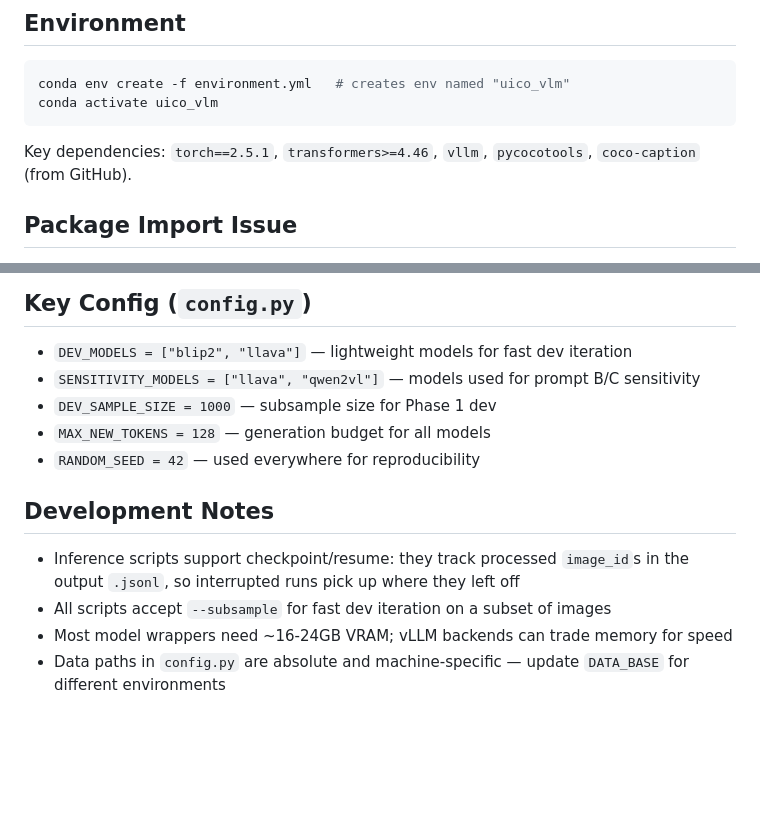
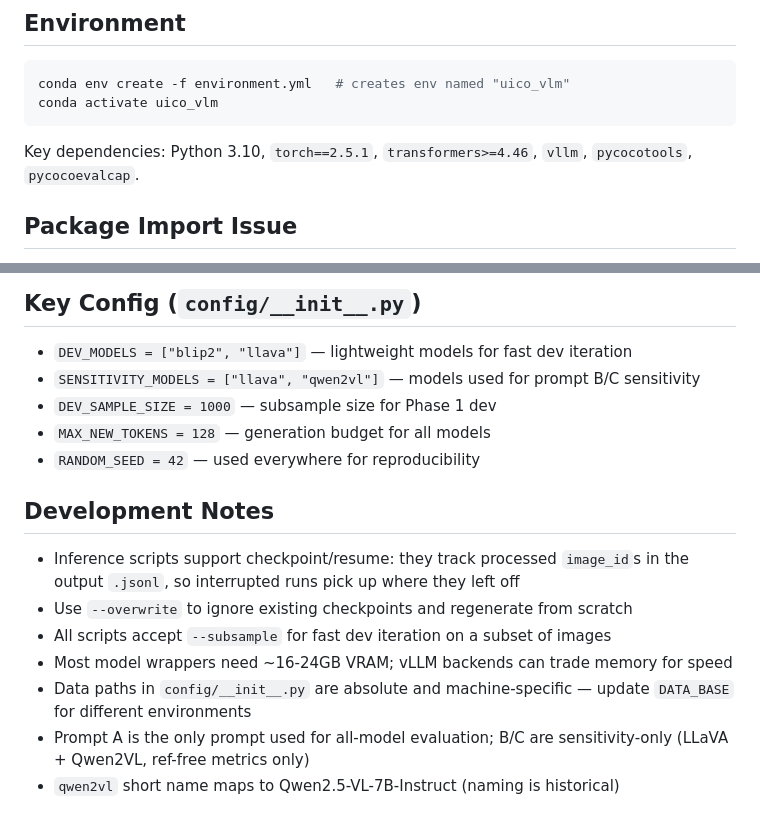
Before and after one commit to yepingzhao/uico_vlm, a Markdown page: CLAUDE.md, 2 parts joined by grey strips. GitHub-like rendering; blank space fills up the shorter version.

````diff
--- a/CLAUDE.md
+++ b/CLAUDE.md
@@ -15,7 +15,7 @@ conda env create -f environment.yml   # creates env named "uico_vlm"
 conda activate uico_vlm
 ```
 
-Key dependencies: `torch==2.5.1`, `transformers>=4.46`, `vllm`, `pycocotools`, `coco-caption` (from GitHub).
+Key dependencies: Python 3.10, `torch==2.5.1`, `transformers>=4.46`, `vllm`, `pycocotools`, `pycocoevalcap`.
 
 ## Package Import Issue
 
@@ -146,6 +169,6 @@ outputs/
 ```
 
-## Key Config (`config.py`)
+## Key Config (`config/__init__.py`)
 
 - `DEV_MODELS = ["blip2", "llava"]` — lightweight models for fast dev iteration
 - `SENSITIVITY_MODELS = ["llava", "qwen2vl"]` — models used for prompt B/C sensitivity
@@ -156,6 +179,9 @@ outputs/
 ## Development Notes
 
 - Inference scripts support checkpoint/resume: they track processed `image_id`s in the output `.jsonl`, so interrupted runs pick up where they left off
+- Use `--overwrite` to ignore existing checkpoints and regenerate from scratch
 - All scripts accept `--subsample` for fast dev iteration on a subset of images
 - Most model wrappers need ~16-24GB VRAM; vLLM backends can trade memory for speed
-- Data paths in `config.py` are absolute and machine-specific — update `DATA_BASE` for different environments
+- Data paths in `config/__init__.py` are absolute and machine-specific — update `DATA_BASE` for different environments
+- Prompt A is the only prompt used for all-model evaluation; B/C are sensitivity-only (LLaVA + Qwen2VL, ref-free metrics only)
+- `qwen2vl` short name maps to Qwen2.5-VL-7B-Instruct (naming is historical)
````
Also changed, not shown: other parts of CLAUDE.md (+49 -26 lines).
